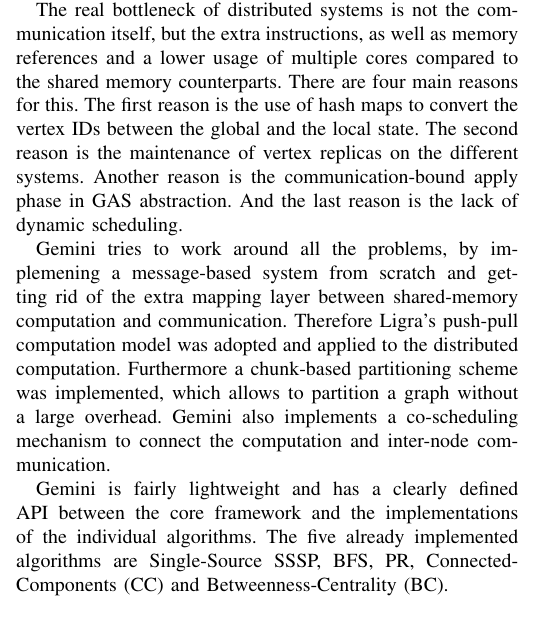
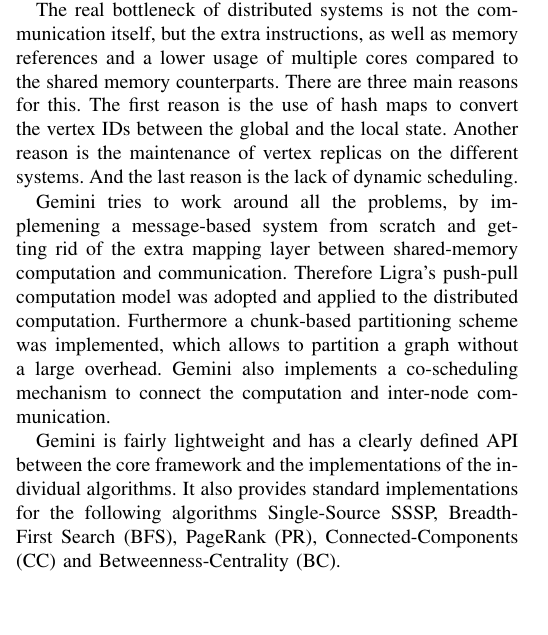
Before and after one commit to SerenGTI/Forschungsprojekt, a LaTeX paper (documentation/paper/main.tex, which reads documentation/paper/sections/overview/gemini.tex): part of one column of page 5 of 19, cut so that both start at the same text, the shorter picture padded with empty space. Compiled offline with pdfLaTeX; a missing font is replaced by an installed copy or a similar font; a LaTeX package or settings file that is missing is left out.

Commit message:
gemini writeup improvements

```diff
--- a/documentation/paper/sections/overview/gemini.tex
+++ b/documentation/paper/sections/overview/gemini.tex
@@ -9,10 +9,9 @@
 To achieve this goal, Gemini, in contrast to the other frameworks discussed here, does not support shared-memory calculation, but chooses the distributed message-based approach from scratch.
 
 The real bottleneck of distributed systems is not the communication itself, but the extra instructions, as well as memory references and a lower usage of multiple cores compared to the shared memory counterparts.
-There are four main reasons for this.
+There are three main reasons for this.
 The first reason is the use of hash maps to convert the vertex IDs between the global and the local state.
-The second reason is the maintenance of vertex replicas on the different systems.
-Another reason is the communication-bound apply phase in GAS abstraction.
+Another reason is the maintenance of vertex replicas on the different systems.
 And the last reason is the lack of dynamic scheduling.
 
 Gemini tries to work around all the problems, by implemening a message-based system from scratch and getting rid of the extra mapping layer between shared-memory computation and communication.
@@ -20,4 +19,5 @@
 Furthermore a chunk-based partitioning scheme was implemented, which allows to partition a graph without a large overhead.
 Gemini also implements a co-scheduling mechanism to connect the computation and inter-node communication.
 
-Gemini is fairly lightweight and has a clearly defined API between the core framework and the implementations of the individual algorithms. The five already implemented algorithms are Single-Source SSSP, BFS, PR, Connected-Components (CC) and Betweenness-Centrality (BC).
+Gemini is fairly lightweight and has a clearly defined API between the core framework and the implementations of the individual algorithms.
+It also provides standard implementations for the following algorithms Single-Source SSSP, Breadth-First Search (BFS), PageRank (PR), Connected-Components (CC) and Betweenness-Centrality (BC).
```
Also changed, not shown: documentation/paper/main.pdf.
